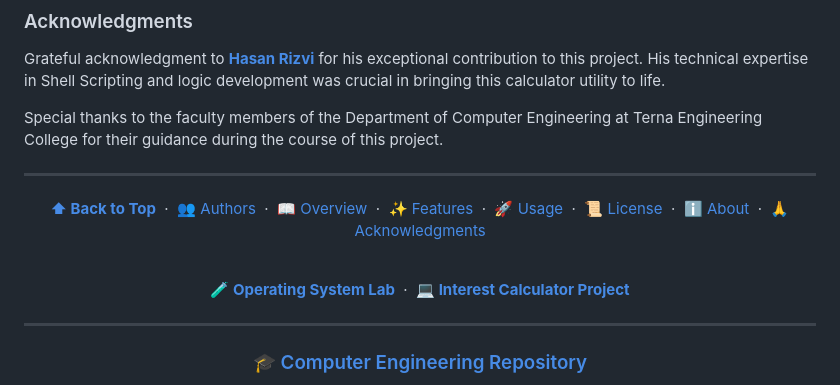
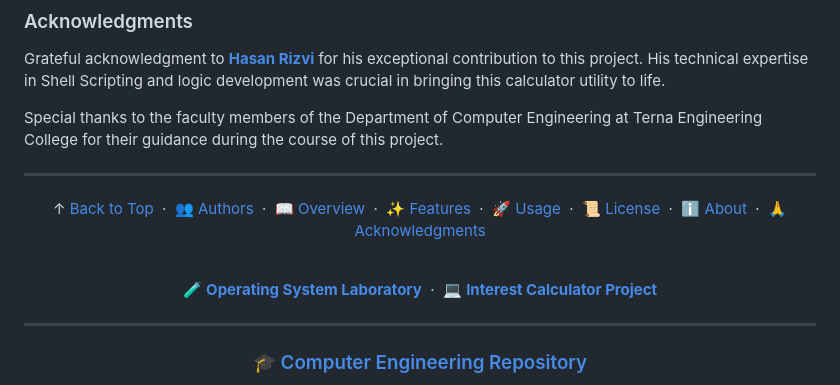
Before and after one commit to Amey-Thakur/SIMPLE-AND-COMPOUND-INTEREST-CALCULATOR, a Markdown page: README.md, the part around the change. Drawn GitHub-style.

Commit message:
Standardize Interest Calculator README: Unbold nav, fix arrow, and move emojis outside brackets

```diff
--- a/README.md
+++ b/README.md
@@ -134,11 +134,11 @@ Special thanks to the faculty members of the Department of Computer Engineering
 <!-- FOOTER -->
 <div align="center">
 
-  **[⬆ Back to Top](#simple-and-compound-interest-calculator)** &nbsp;·&nbsp; [👥 Authors](#authors) &nbsp;·&nbsp; [📖 Overview](#overview) &nbsp;·&nbsp; [✨ Features](#features) &nbsp;·&nbsp; [🚀 Usage](#usage) &nbsp;·&nbsp; [📜 License](#license) &nbsp;·&nbsp; [ℹ️ About](#about-this-repository) &nbsp;·&nbsp; [🙏 Acknowledgments](#acknowledgments)
+  ↑ [Back to Top](#simple-and-compound-interest-calculator) &nbsp;·&nbsp; [👥 Authors](#authors) &nbsp;·&nbsp; [📖 Overview](#overview) &nbsp;·&nbsp; [✨ Features](#features) &nbsp;·&nbsp; [🚀 Usage](#usage) &nbsp;·&nbsp; [📜 License](#license) &nbsp;·&nbsp; [ℹ️ About](#about-this-repository) &nbsp;·&nbsp; [🙏 Acknowledgments](#acknowledgments)
 
   <br>
 
-  **[🧪 Operating System Lab](https://github.com/Amey-Thakur/OPERATING-SYSTEM-AND-OPERATING-SYSTEM-LAB)** &nbsp;·&nbsp; **[💻 Interest Calculator Project](https://github.com/Amey-Thakur/SIMPLE-AND-COMPOUND-INTEREST-CALCULATOR)**
+  🧪 **[Operating System Laboratory](https://github.com/Amey-Thakur/OPERATING-SYSTEM-AND-OPERATING-SYSTEM-LAB)** &nbsp;·&nbsp; 💻 **[Interest Calculator Project](https://github.com/Amey-Thakur/SIMPLE-AND-COMPOUND-INTEREST-CALCULATOR)**
 
 </div>
 
```
